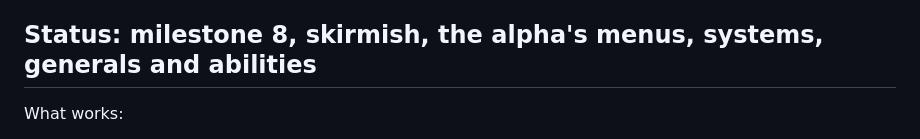
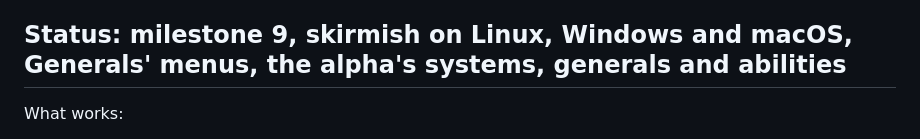
Before and after one commit to boredland/generals2, a Markdown page: README.md, the part around the change. Drawn GitHub-style.

Commit message:
docs: status for v0.11.0

```diff
--- a/README.md
+++ b/README.md
@@ -6,7 +6,7 @@ Open-source recreation of the cancelled *Command & Conquer: Generals 2*, as a ne
 
 The engine needs no game files. EA's GPL release of *Generals/Zero Hour* in `vendor/` is reference for the engine: no code from it is ported or copied into `crates/`. The one runtime use of `vendor/` is map data: the original Generals and Zero Hour **maps** can be played, read at runtime from EA's GPL map sources (`vendor/ea/CnC_Modding_Support`, a git submodule) and never copied into this repository. All art is original and procedural: meshes built from primitives, generated terrain and textures, our own HUD design. The archived 2013 footage sets the target mood (warm hard light, steep camera, savanna ground); `docs/STYLE.md` describes it as requirements, not as elements to copy.
 
-## Status: milestone 8, skirmish, the alpha's menus, systems, generals and abilities
+## Status: milestone 9, skirmish on Linux, Windows and macOS, Generals' menus, the alpha's systems, generals and abilities
 
 What works:
 
```
